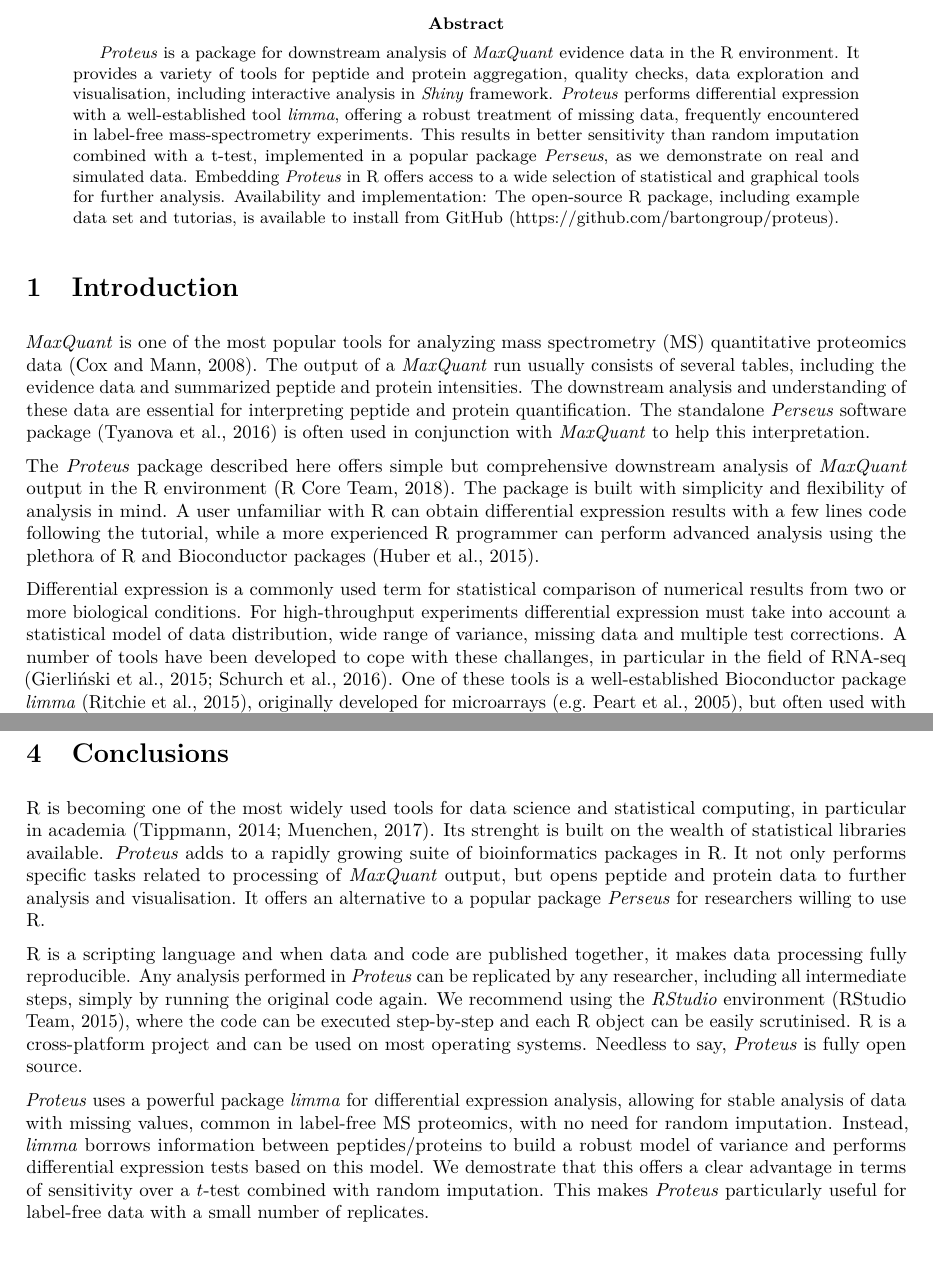
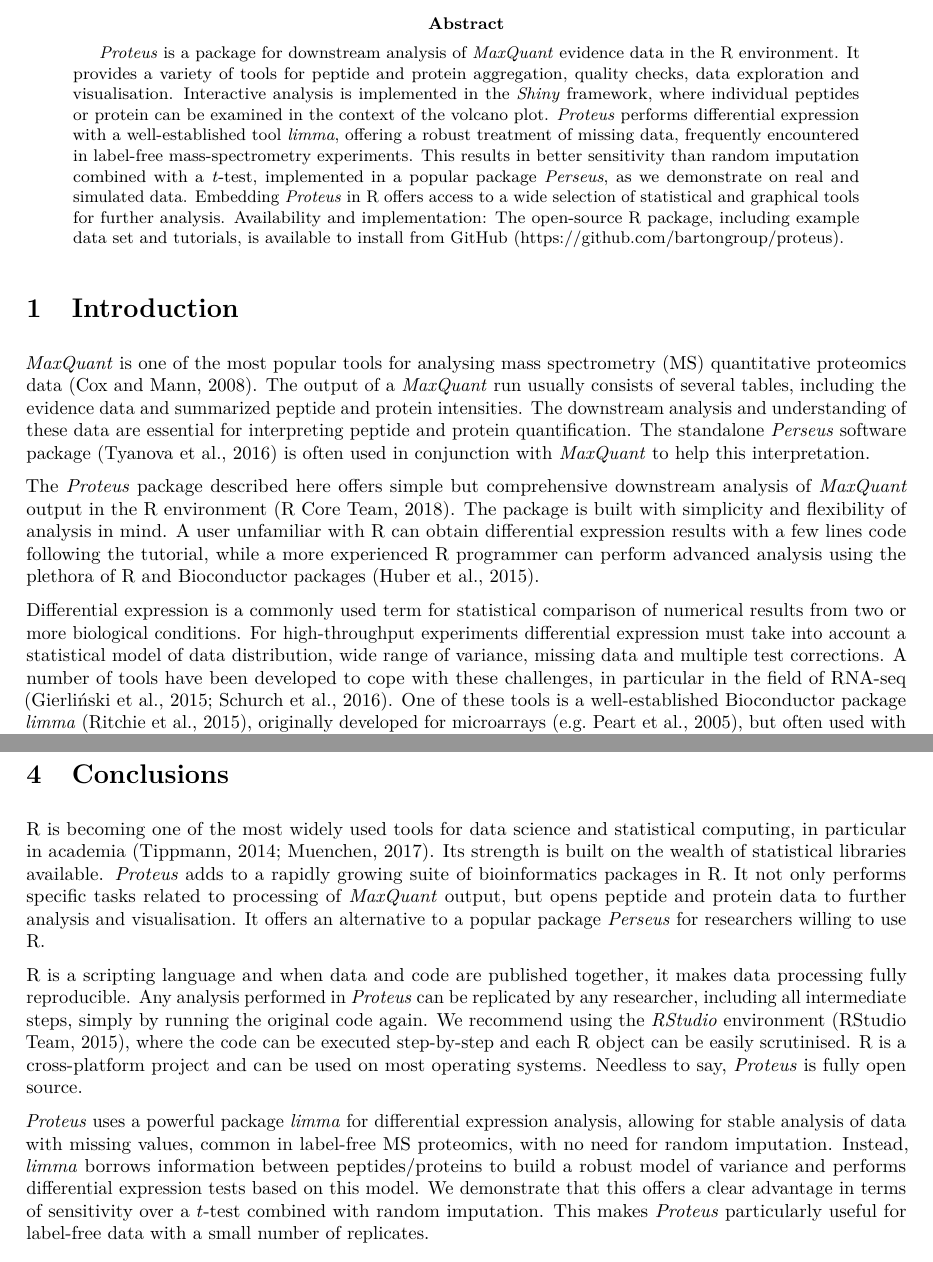
Before and after one commit to bartongroup/MG_ProteusPaper, an R Markdown document (doc/proteus.Rmd): two parts of pages 1 and 9 of 10, joined at a grey line, cut so that both start at the same text. The pictures show the output file doc/proteus.pdf that the author committed with the source.

Commit message:
Abstract update

```diff
--- a/doc/proteus.Rmd
+++ b/doc/proteus.Rmd
@@ -4,7 +4,7 @@
 - Marek Gierlinski^[Data Analysis Group, Division of Computational Biology, School of Life Sciences, University of Dundee, Dundee, UK]
 - Francesco Gastaldello^[Biological Chemistry and Drug Discovery, University of Dundee, Dundee, UK]
 - Geoffrey J. Barton^[Division of Computational Biology, School of Life Sciences, University of Dundee, Dundee, UK]
-abstract: "*Proteus* is a package for downstream analysis of *MaxQuant* evidence data in the R environment. It provides a variety of tools for peptide and protein aggregation, quality checks, data exploration and visualisation, including interactive analysis in *Shiny* framework. *Proteus* performs differential expression with a well-established tool *limma*, offering a robust treatment of missing data, frequently encountered in label-free mass-spectrometry experiments. This results in better sensitivity than random imputation combined with a t-test, implemented in a popular package *Perseus*, as we demonstrate on real and simulated data. Embedding *Proteus* in R offers access to a wide selection of statistical and graphical tools for further analysis. Availability and implementation: The open-source R package, including example data set and tutorials, is available to install from GitHub (https://github.com/bartongroup/proteus)."
+abstract: "*Proteus* is a package for downstream analysis of *MaxQuant* evidence data in the R environment. It provides a variety of tools for peptide and protein aggregation, quality checks, data exploration and visualisation. Interactive analysis is implemented in the *Shiny* framework, where individual peptides or protein can be examined in the context of the volcano plot. *Proteus* performs differential expression with a well-established tool *limma*, offering a robust treatment of missing data, frequently encountered in label-free mass-spectrometry experiments. This results in better sensitivity than random imputation combined with a *t*-test, implemented in a popular package *Perseus*, as we demonstrate on real and simulated data. Embedding *Proteus* in R offers access to a wide selection of statistical and graphical tools for further analysis. Availability and implementation: The open-source R package, including example data set and tutorials, is available to install from GitHub (https://github.com/bartongroup/proteus)."
 output:
   pdf_document:
     fig_caption: yes
@@ -48,11 +48,11 @@
 
 # Introduction
 
-*MaxQuant* is one of the most popular tools for analyzing mass spectrometry (MS) quantitative proteomics data [@coxmann2008]. The output of a *MaxQuant* run usually consists of several tables, including the evidence data and summarized peptide and protein intensities. The downstream analysis and understanding of these data are essential for interpreting peptide and protein quantification. The standalone *Perseus* software package [@tyanova2016] is often used in conjunction with *MaxQuant* to help this interpretation.
+*MaxQuant* is one of the most popular tools for analysing mass spectrometry (MS) quantitative proteomics data [@coxmann2008]. The output of a *MaxQuant* run usually consists of several tables, including the evidence data and summarized peptide and protein intensities. The downstream analysis and understanding of these data are essential for interpreting peptide and protein quantification. The standalone *Perseus* software package [@tyanova2016] is often used in conjunction with *MaxQuant* to help this interpretation.
 
 The *Proteus* package described here offers simple but comprehensive downstream analysis of *MaxQuant* output in the R environment [@R2018]. The package is built with simplicity and flexibility of analysis in mind. A user unfamiliar with R can obtain differential expression results with a few lines code following the tutorial, while a more experienced R programmer can perform advanced analysis using the plethora of R and Bioconductor packages [@bioconductor2015].
 
-Differential expression is a commonly used term for statistical comparison of numerical results from two or more biological conditions. For high-throughput experiments differential expression must take into account a statistical model of data distribution, wide range of variance, missing data and multiple test corrections. A number of tools have been developed to cope with these challanges, in particular in the field of RNA-seq [@gierlinski2015; @schurch2016]. One of these tools is a well-established Bioconductor package *limma* [@ritchie2015], originally developed for microarrays [e.g. @peart2005], but often used with RNA-seq data [see @schurch2016 for comparison with other tools]. The core feature of *limma* making it ideal for MS experiments is its ability to make analyses stable even for data with high proportion of missing values---this is achieved by borrowing information across features (that is transcript/genes in RNA-seq and peptides/proteins in MS). *Proteus* uses *limma* to perform stable and robust differential expression of data with gaps, thus avoiding the need for random imputation.
+Differential expression is a commonly used term for statistical comparison of numerical results from two or more biological conditions. For high-throughput experiments differential expression must take into account a statistical model of data distribution, wide range of variance, missing data and multiple test corrections. A number of tools have been developed to cope with these challenges, in particular in the field of RNA-seq [@gierlinski2015; @schurch2016]. One of these tools is a well-established Bioconductor package *limma* [@ritchie2015], originally developed for microarrays [e.g. @peart2005], but often used with RNA-seq data [see @schurch2016 for comparison with other tools]. The core feature of *limma* making it ideal for MS experiments is its ability to make analyses stable even for data with high proportion of missing values---this is achieved by borrowing information across features (that is transcript/genes in RNA-seq and peptides/proteins in MS). *Proteus* uses *limma* to perform stable and robust differential expression of data with gaps, thus avoiding the need for random imputation.
 
 # Data analysis in Proteus
 
@@ -737,11 +737,11 @@
 
 # Conclusions
 
-R is becoming one of the most widely used tools for data science and statistical computing, in particular in academia [@tippmann2014; @muenchen2017]. Its strenght is built on the wealth of statistical libraries available. *Proteus* adds to a rapidly growing suite of bioinformatics packages in R. It not only performs specific tasks related to processing of *MaxQuant* output, but opens peptide and protein data to further analysis and visualisation. It offers an alternative to a popular package *Perseus* for researchers willing to use R.
+R is becoming one of the most widely used tools for data science and statistical computing, in particular in academia [@tippmann2014; @muenchen2017]. Its strength is built on the wealth of statistical libraries available. *Proteus* adds to a rapidly growing suite of bioinformatics packages in R. It not only performs specific tasks related to processing of *MaxQuant* output, but opens peptide and protein data to further analysis and visualisation. It offers an alternative to a popular package *Perseus* for researchers willing to use R.
 
 R is a scripting language and when data and code are published together, it makes data processing fully reproducible. Any analysis performed in *Proteus* can be replicated by any researcher, including all intermediate steps, simply by running the original code again. We recommend using the *RStudio* environment [@rstudio], where the code can be executed step-by-step and each R object can be easily scrutinised. R is a cross-platform project and can be used on most operating systems. Needless to say, *Proteus* is fully open source.
 
-*Proteus* uses a powerful package *limma* for differential expression analysis, allowing for stable analysis of data with missing values, common in label-free MS proteomics, with no need for random imputation. Instead, *limma* borrows information between peptides/proteins to build a robust model of variance and performs differential expression tests based on this model. We demostrate that this offers a clear advantage in terms of sensitivity over a $t$-test combined with random imputation. This makes *Proteus* particularly useful for label-free data with a small number of replicates.
+*Proteus* uses a powerful package *limma* for differential expression analysis, allowing for stable analysis of data with missing values, common in label-free MS proteomics, with no need for random imputation. Instead, *limma* borrows information between peptides/proteins to build a robust model of variance and performs differential expression tests based on this model. We demonstrate that this offers a clear advantage in terms of sensitivity over a $t$-test combined with random imputation. This makes *Proteus* particularly useful for label-free data with a small number of replicates.
 
 # Acknolwdgments
 
```
Also changed, not shown: doc/proteus.pdf, doc/proteus.tex, doc/proteus.Rmd (4 more changed lines).
